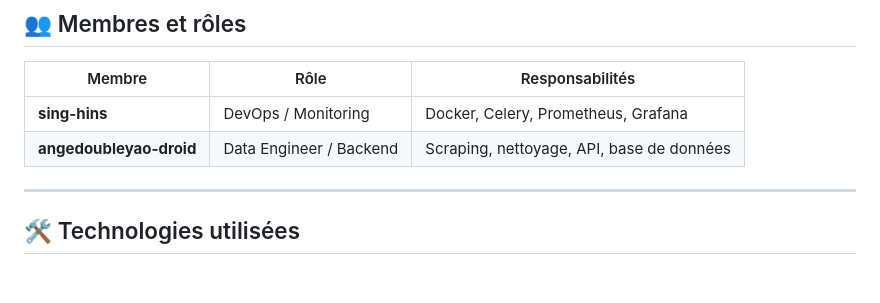
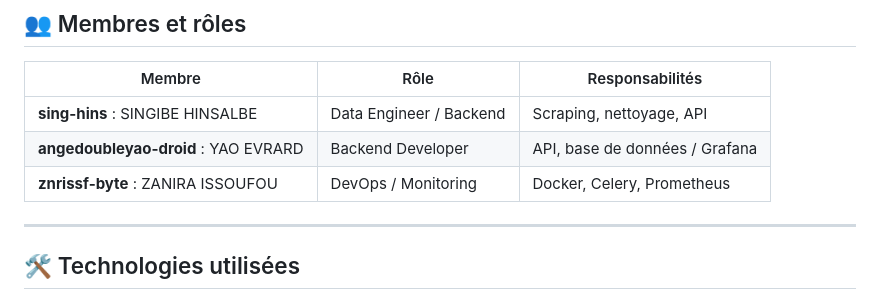
Before and after one commit to sing-hins/webscraping-pipeline-groupe3, a Markdown page: README.md, the part around one of its changes. Rendered like a GitHub page.

```diff
--- a/README.md
+++ b/README.md
@@ -19,9 +19,9 @@ Ce projet est un **pipeline complet de collecte et d'exploitation de données**
 
 | Membre | Rôle | Responsabilités |
 |--------|------|-----------------|
-| **sing-hins** | DevOps / Monitoring | Docker, Celery, Prometheus, Grafana |
-| **angedoubleyao-droid** | Data Engineer / Backend | Scraping, nettoyage, API, base de données |
-
+| **sing-hins** : SINGIBE HINSALBE | Data Engineer / Backend | Scraping, nettoyage, API |
+| **angedoubleyao-droid** : YAO EVRARD | Backend Developer | API, base de données /  Grafana  |
+| **znrissf-byte** : ZANIRA ISSOUFOU | DevOps / Monitoring | Docker, Celery, Prometheus|
 ---
 
 ## 🛠️ Technologies utilisées
```
Also changed, not shown: other parts of README.md (+48 -39 lines), 1er partie_dashboard.jpeg (added), 2e partie .jpeg (added), image-1.png (added), image-2.png (added), image-3.png (added), image.png (added), 2 other files.
